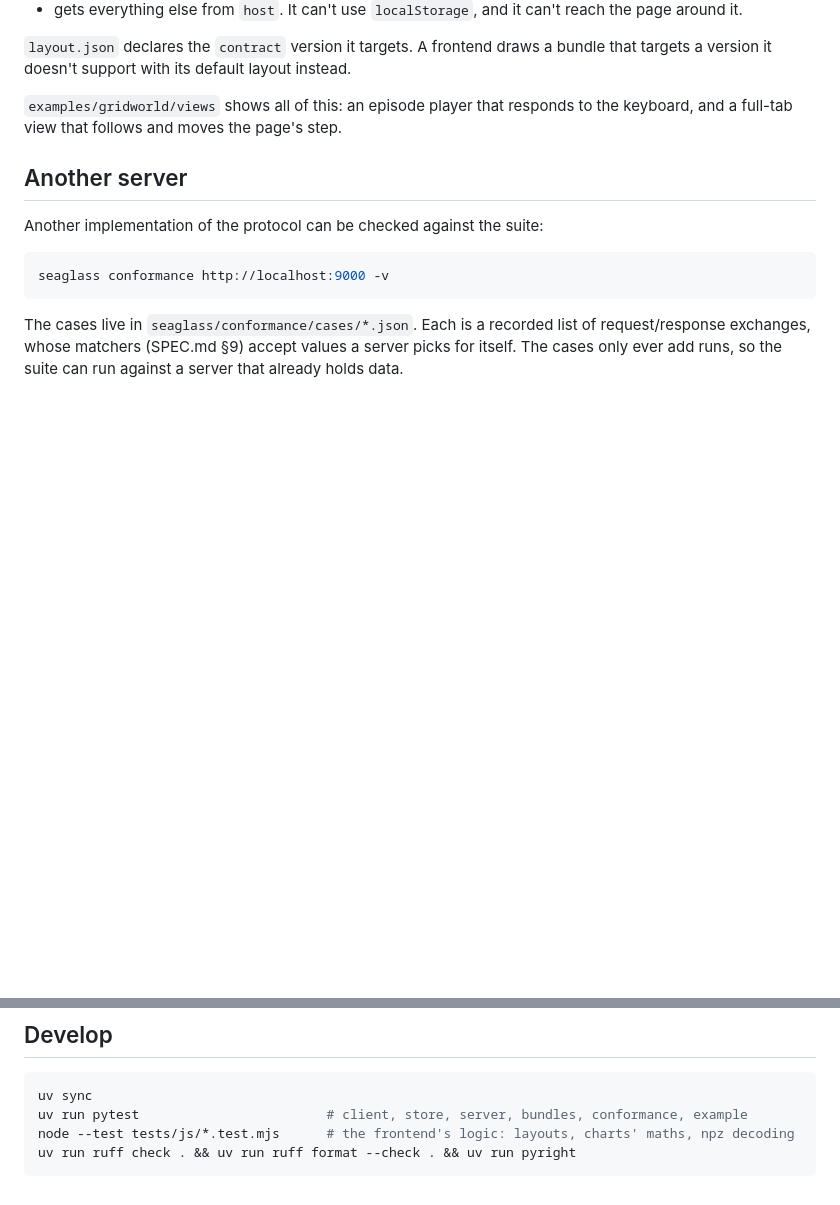
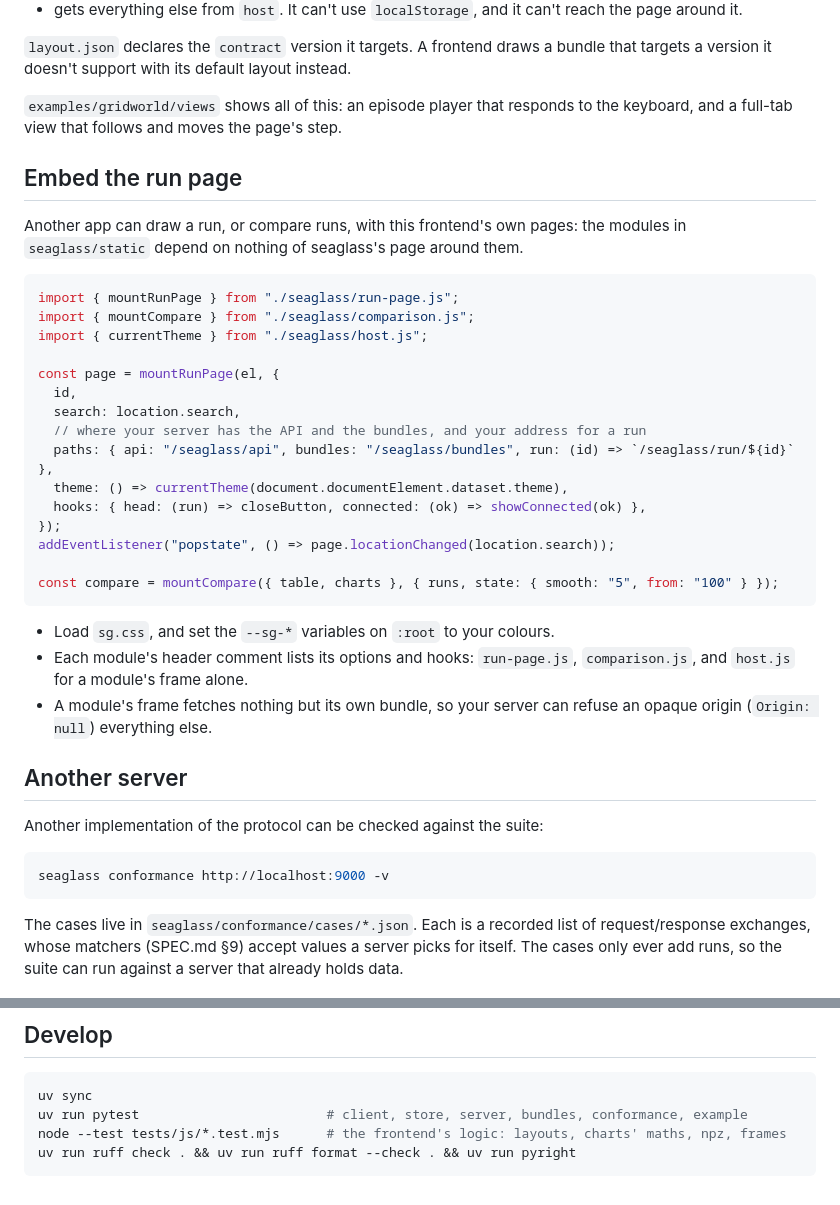
Before and after one commit to jcbmrshll/seaglass, a Markdown page: README.md, 2 parts joined by grey strips. GitHub-like rendering; blank space fills up the shorter version.

Commit message:
Docs: embedding the run page and comparison; the project page's step range
Co-Authored-By: Claude Opus 5.5 <noreply@anthropic.com>

````diff
--- a/README.md
+++ b/README.md
@@ -236,6 +236,35 @@ that targets a version it doesn't support with its default layout instead.
 `examples/gridworld/views` shows all of this: an episode player that responds to the
 keyboard, and a full-tab view that follows and moves the page's step.
 
+## Embed the run page
+
+Another app can draw a run, or compare runs, with this frontend's own pages: the
+modules in `seaglass/static` depend on nothing of seaglass's page around them.
+
+```js
+import { mountRunPage } from "./seaglass/run-page.js";
+import { mountCompare } from "./seaglass/comparison.js";
+import { currentTheme } from "./seaglass/host.js";
+
+const page = mountRunPage(el, {
+  id,
+  search: location.search,
+  // where your server has the API and the bundles, and your address for a run
+  paths: { api: "/seaglass/api", bundles: "/seaglass/bundles", run: (id) => `/seaglass/run/${id}` },
+  theme: () => currentTheme(document.documentElement.dataset.theme),
+  hooks: { head: (run) => closeButton, connected: (ok) => showConnected(ok) },
+});
+addEventListener("popstate", () => page.locationChanged(location.search));
+
+const compare = mountCompare({ table, charts }, { runs, state: { smooth: "5", from: "100" } });
+```
+
+- Load `sg.css`, and set the `--sg-*` variables on `:root` to your colours.
+- Each module's header comment lists its options and hooks: `run-page.js`,
+  `comparison.js`, and `host.js` for a module's frame alone.
+- A module's frame fetches nothing but its own bundle, so your server can refuse an
+  opaque origin (`Origin: null`) everything else.
+
 ## Another server
 
 Another implementation of the protocol can be checked against the suite:
@@ -254,6 +283,6 @@ already holds data.
 ```sh
 uv sync
 uv run pytest                        # client, store, server, bundles, conformance, example
-node --test tests/js/*.test.mjs      # the frontend's logic: layouts, charts' maths, npz decoding
+node --test tests/js/*.test.mjs      # the frontend's logic: layouts, charts' maths, npz, frames
 uv run ruff check . && uv run ruff format --check . && uv run pyright
 ```
````
Also changed, not shown: SPEC.md (+6 -3 lines).
